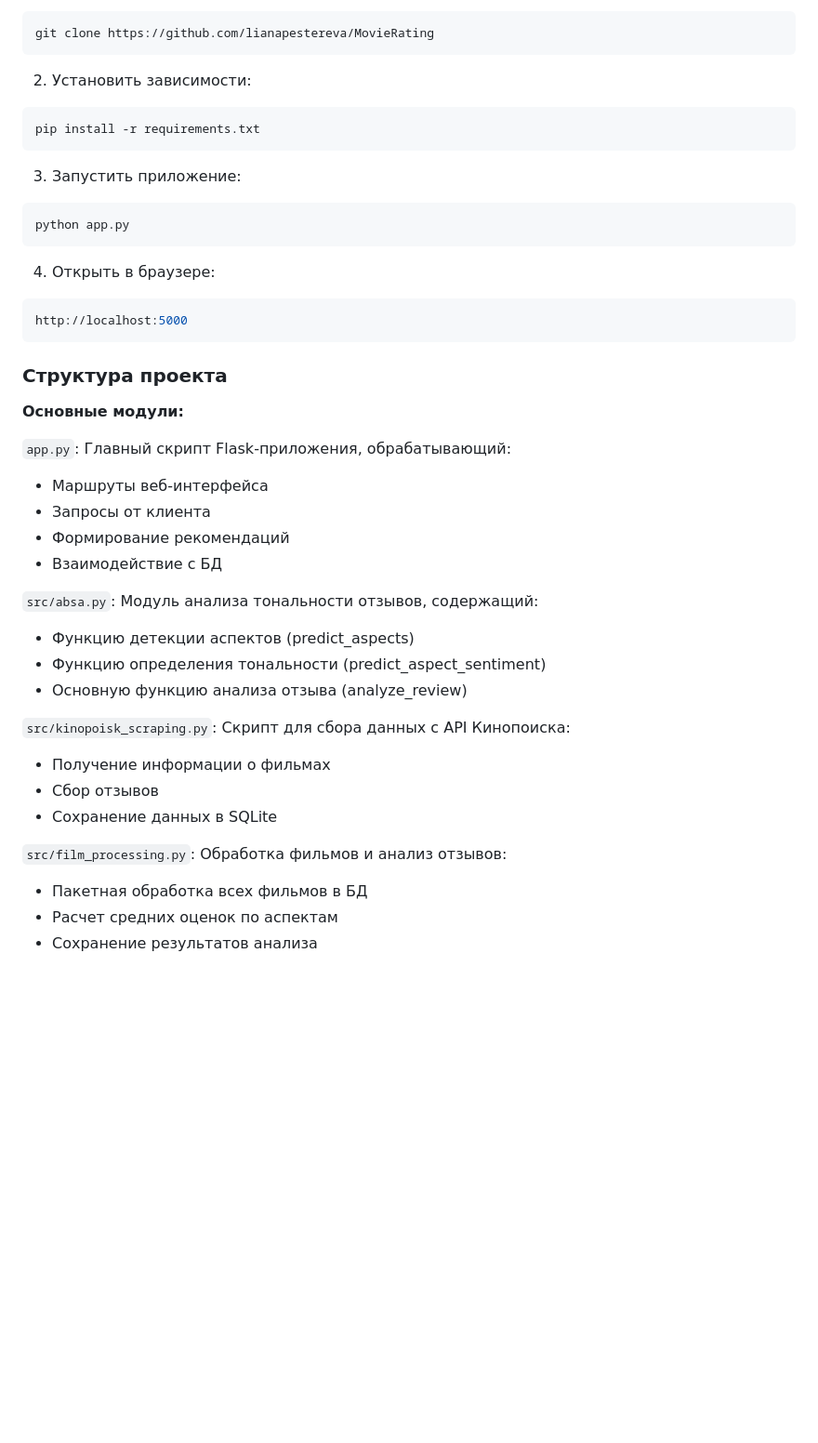
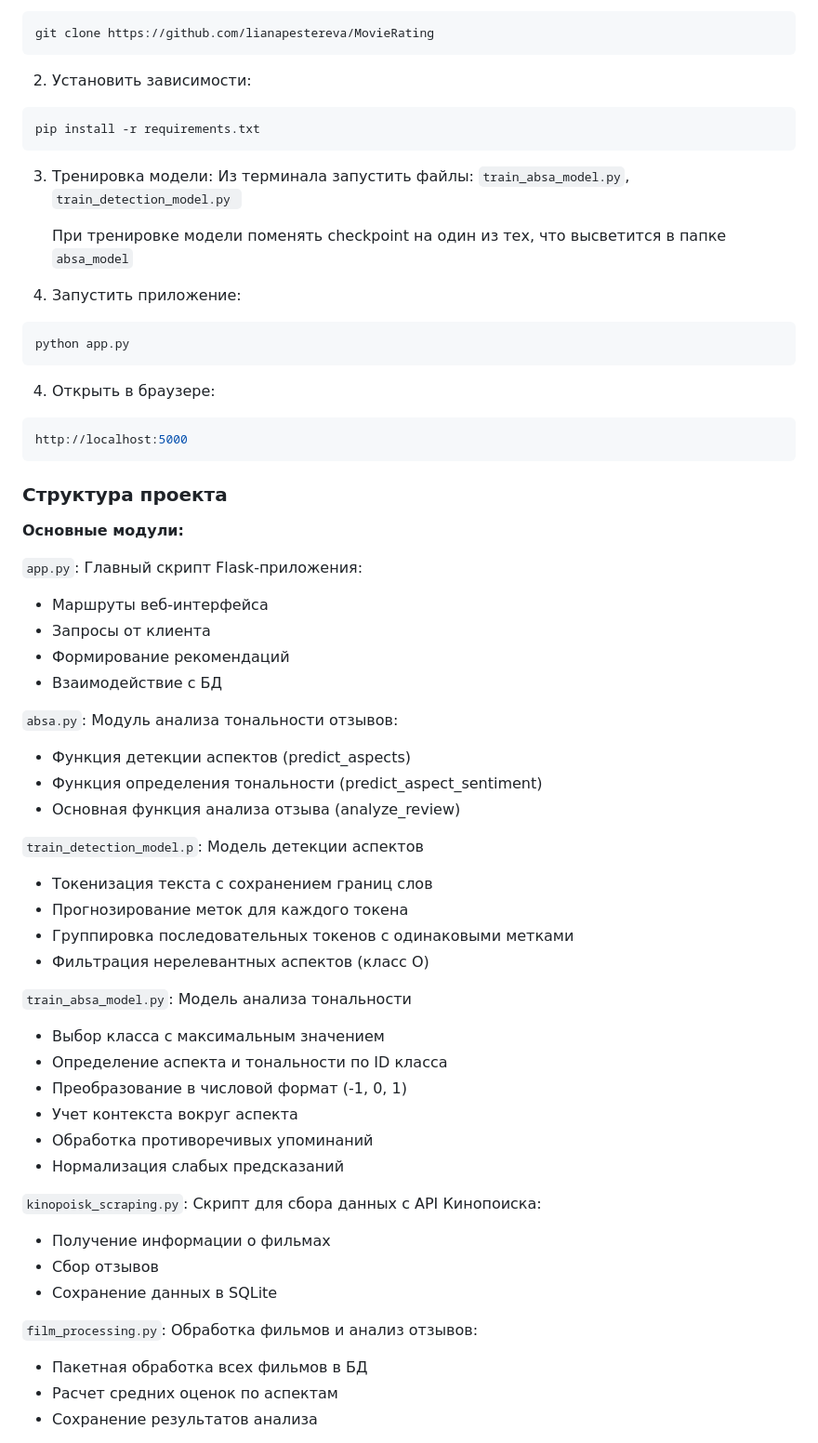
Before and after one commit to lianapestereva/MovieRating, a Markdown page: README.md, the part around the change printed below. Shown: that part at 93% size. GitHub-like rendering; blank space fills up the shorter version.

````diff
--- a/README.md
+++ b/README.md
@@ -54,6 +43,10 @@ git clone https://github.com/lianapestereva/MovieRating
 ``` bash
 pip install -r requirements.txt
 ```
+3. Тренировка модели:
+   Из терминала запустить файлы: ```train_absa_model.py```, ```train_detection_model.py ```
+
+   При тренировке модели поменять checkpoint на один из тех, что высветится в папке ```absa_model```
 3.	Запустить приложение:
 ``` bash
 python app.py
@@ -67,25 +60,41 @@ http://localhost:5000
 __Основные модули:__
 
 ```app.py```:
-Главный скрипт Flask-приложения, обрабатывающий:
+Главный скрипт Flask-приложения:
 *	Маршруты веб-интерфейса
 *	Запросы от клиента
 *	Формирование рекомендаций
 *	Взаимодействие с БД
 
-```src/absa.py```:
-Модуль анализа тональности отзывов, содержащий:
-*	Функцию детекции аспектов (predict_aspects)
-*	Функцию определения тональности (predict_aspect_sentiment)
-*	Основную функцию анализа отзыва (analyze_review)
+```absa.py```:
+Модуль анализа тональности отзывов:
+*	Функция детекции аспектов (predict_aspects)
+*	Функция определения тональности (predict_aspect_sentiment)
+*	Основная функция анализа отзыва (analyze_review)
 
-```src/kinopoisk_scraping.py```:
+```train_detection_model.p```:
+Модель детекции аспектов
+* Токенизация текста с сохранением границ слов
+* Прогнозирование меток для каждого токена
+* Группировка последовательных токенов с одинаковыми метками
+* Фильтрация нерелевантных аспектов (класс O)
+
+```train_absa_model.py```:
+Модель анализа тональности
+* Выбор класса с максимальным значением
+* Определение аспекта и тональности по ID класса
+* Преобразование в числовой формат (-1, 0, 1)
+* Учет контекста вокруг аспекта
+* Обработка противоречивых упоминаний
+* Нормализация слабых предсказаний
+
+```kinopoisk_scraping.py```:
 Скрипт для сбора данных с API Кинопоиска:
 *	Получение информации о фильмах
 *	Сбор отзывов
 *	Сохранение данных в SQLite
 
-```src/film_processing.py```:
+```film_processing.py```:
 Обработка фильмов и анализ отзывов:
 * Пакетная обработка всех фильмов в БД
 *	Расчет средних оценок по аспектам
````
Also changed, not shown: other parts of README.md (+2 -13 lines).
